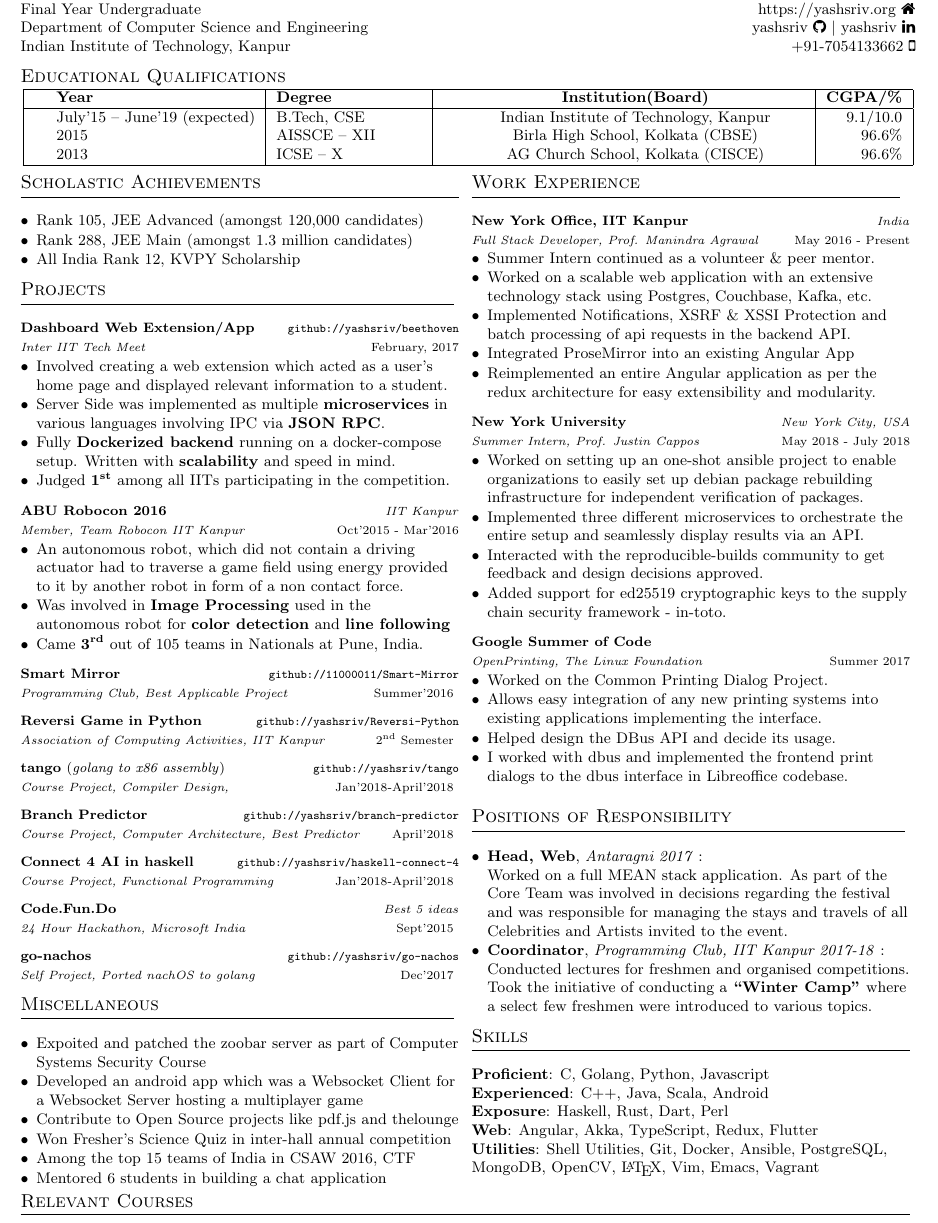
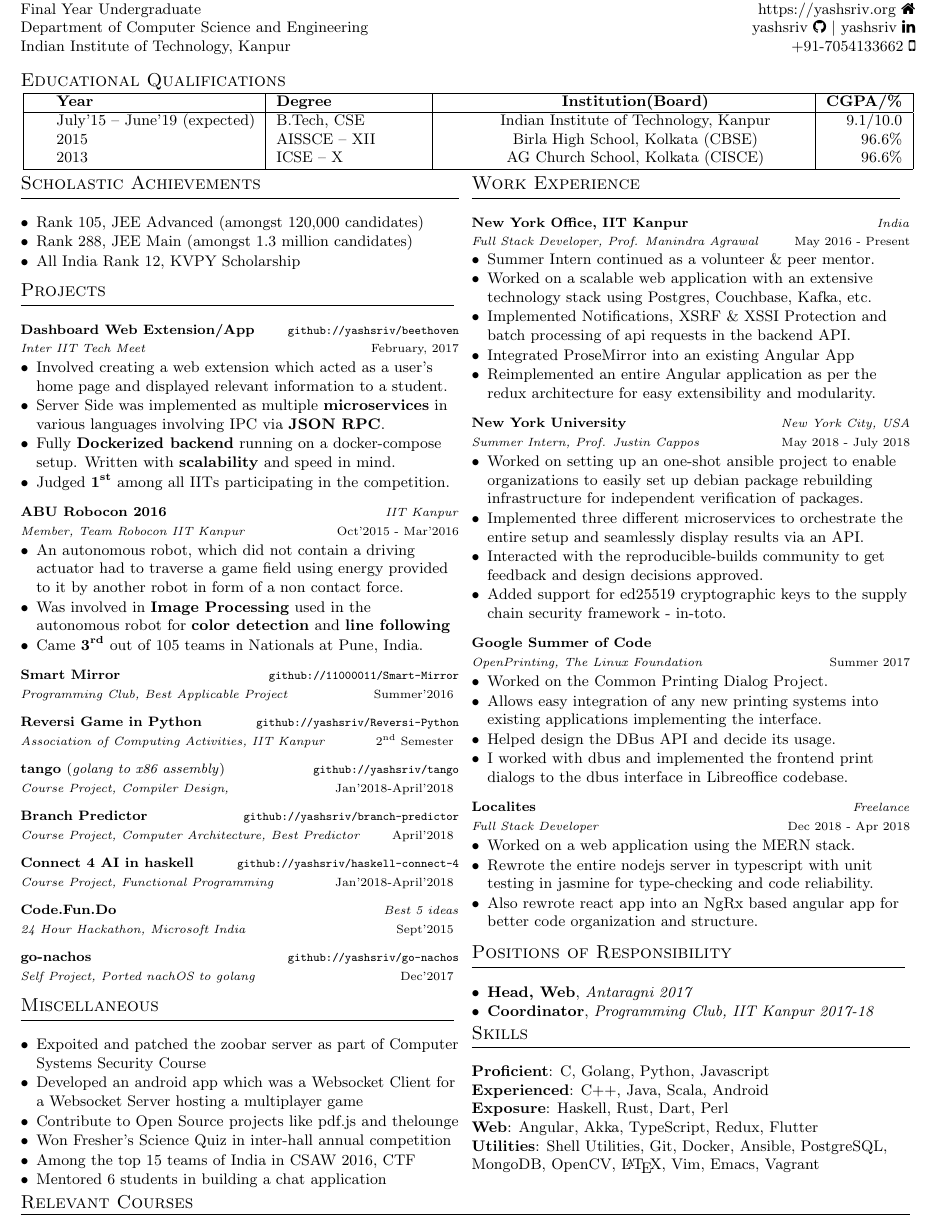
Before and after one commit to asharma8602/resume, a LaTeX CV (cv-onepage.tex, which reads sections/experience.tex, sections/positions.tex): part of the page, cut so that both start at the same text. Compiled offline with pdfLaTeX.

Commit message:
update to latest resume on site

```diff
--- a/cv-onepage.tex
+++ b/cv-onepage.tex
@@ -14,6 +14,8 @@
 \usepackage[hidelinks, unicode]{hyperref}
 \usepackage[compact]{titlesec}
 \usepackage{hyphenat}
+\usepackage{graphicx}
+\graphicspath{ {./media/} }
 
 \usepackage{enumitem}
 % \setlist[itemize]{leftmargin=*}
--- a/sections/experience.tex
+++ b/sections/experience.tex
@@ -68,8 +68,6 @@
     \end{cvitems}
   }
 
-\ifdefined\ONEPAGE
-\else
   \cventry
   {Full Stack Developer}
   {\href{http://www.localites.com}{Localites}}
@@ -79,15 +77,17 @@
     \begin{cvitems}
     \item Worked on a web application using the MERN stack.
     \item Rewrote the entire nodejs server in typescript with unit testing in
-      jasmine for better type-checking and code reliability.
+      jasmine for type-checking and code reliability.
     \item Also rewrote react app into an NgRx based angular app for better code
       organization and structure.
+        \ifdefined \ONEPAGE \else
     \item Technologies Used: MongoDB, React, NodeJS, Angular
+        \fi
     \end{cvitems}
   }
-  \fi
 
 \end{cventries}
+\vspace{-2mm}
 
 %%% Local Variables:
 %%% mode: latex
--- a/sections/positions.tex
+++ b/sections/positions.tex
@@ -2,16 +2,17 @@
 
 \begin{itemize}
 \item \textbf{Head, Web}, \emph{Antaragni 2017}
-  : \\
-  Worked on a full MEAN stack application. As part of the Core Team was involved
-  in decisions regarding the festival and was responsible for managing the stays
-  and travels of all Celebrities and Artists invited to the event.
+  % : \\
+  % Worked on a full MEAN stack application. As part of the Core Team was involved
+  % in decisions regarding the festival and was responsible for managing the stays
+  % and travels of all Celebrities and Artists invited to the event.
 \item \textbf{Coordinator}, \emph{Programming Club, IIT Kanpur 2017-18}
-  : \\
-  Conducted lectures for freshmen and organised competitions. Took the
-  initiative of conducting a \textbf{``Winter Camp''} where a select few
-  freshmen were introduced to various topics.
+  % : \\
+  % Conducted lectures for freshmen and organised competitions. Took the
+  % initiative of conducting a \textbf{``Winter Camp''} where a select few
+  % freshmen were introduced to various topics.
   % ranging from cryptography to web development.
+
 % \item \textbf{Secretary}, \emph{Programming Club, IIT Kanpur 2016-17}
 %   \ifdefined\ONEPAGE
 %   \else
```
Also changed, not shown: cv-onepage.pdf, media/dp.jpg (added), cv-onepage.tex (9 more changed lines), sections/positions.tex (1 more changed lines).
